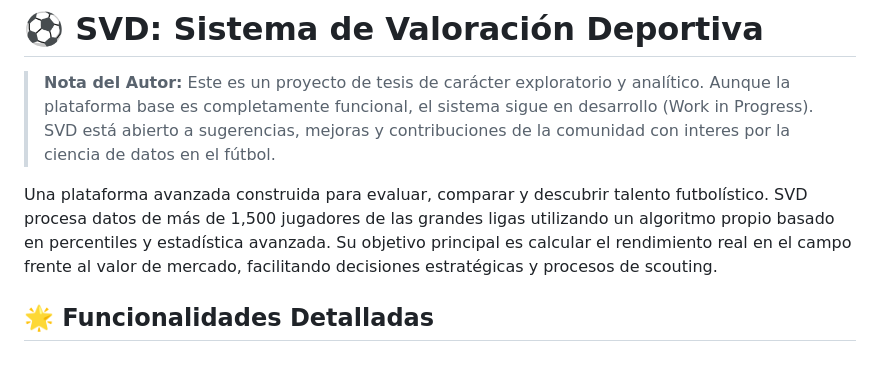
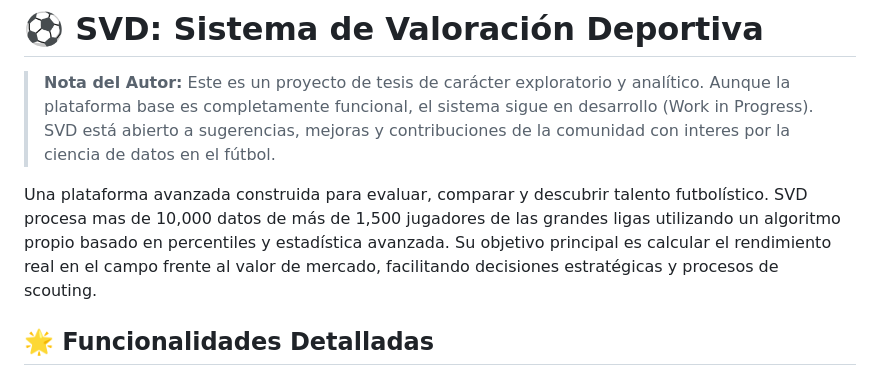
Before and after one commit to MewYersi/webscout-mew-scraper, a Markdown page: README.md, the part around the change. Rendered like a GitHub page.

Commit message:
Update player data processing description in README
Updated the data processing description to reflect an increase in the number of data points processed.

```diff
--- a/README.md
+++ b/README.md
@@ -2,7 +2,7 @@
 
 > **Nota del Autor:** Este es un proyecto de tesis de carácter exploratorio y analítico. Aunque la plataforma base es completamente funcional, el sistema sigue en desarrollo (Work in Progress). SVD está abierto a sugerencias, mejoras y contribuciones de la comunidad con interes por la ciencia de datos en el fútbol.
 
-Una plataforma avanzada construida para evaluar, comparar y descubrir talento futbolístico. SVD procesa datos de más de 1,500 jugadores de las grandes ligas utilizando un algoritmo propio basado en percentiles y estadística avanzada. Su objetivo principal es calcular el rendimiento real en el campo frente al valor de mercado, facilitando decisiones estratégicas y procesos de scouting.
+Una plataforma avanzada construida para evaluar, comparar y descubrir talento futbolístico. SVD procesa mas de 10,000 datos de más de 1,500 jugadores de las grandes ligas utilizando un algoritmo propio basado en percentiles y estadística avanzada. Su objetivo principal es calcular el rendimiento real en el campo frente al valor de mercado, facilitando decisiones estratégicas y procesos de scouting.
 
 ## 🌟 Funcionalidades Detalladas
 
```
